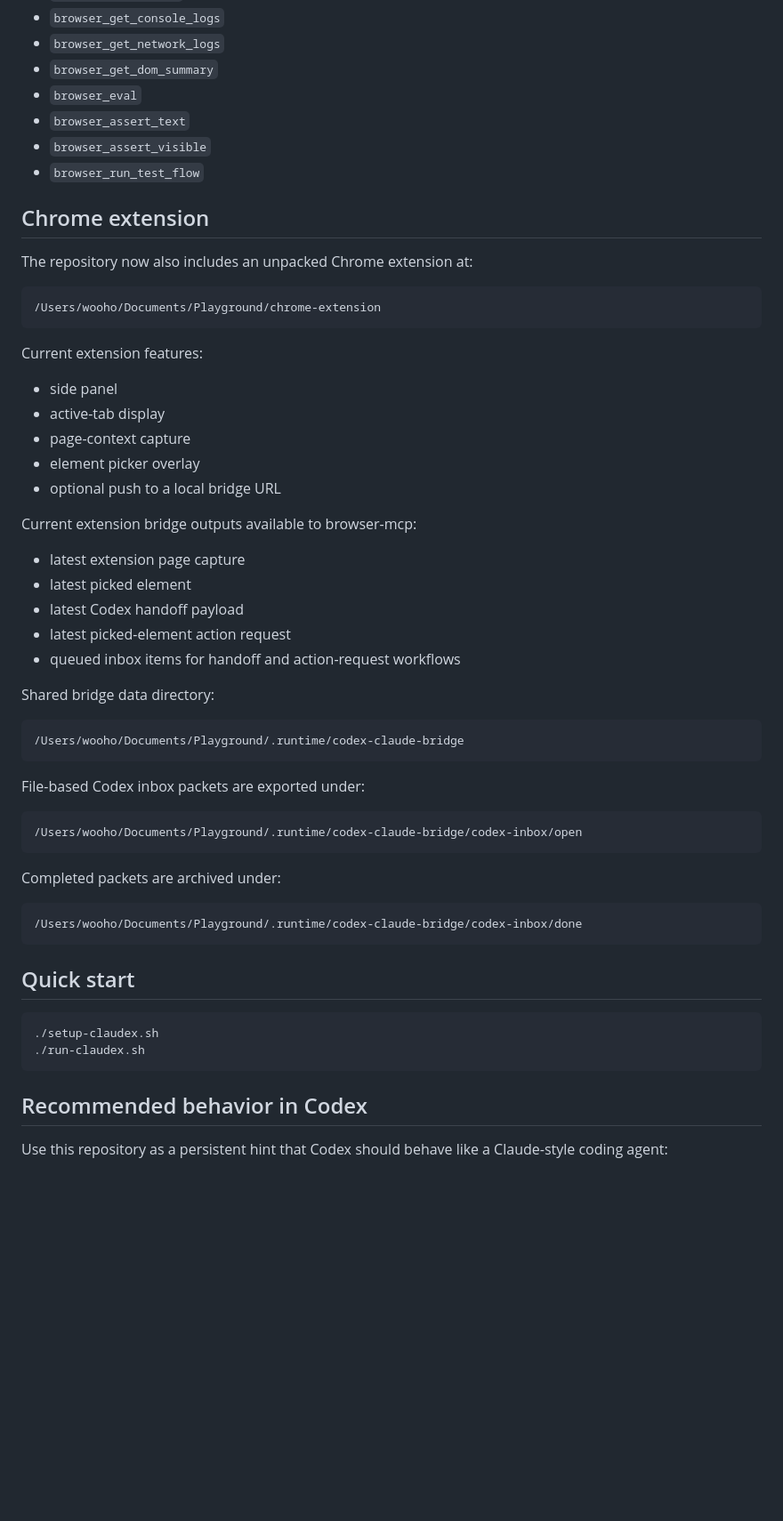
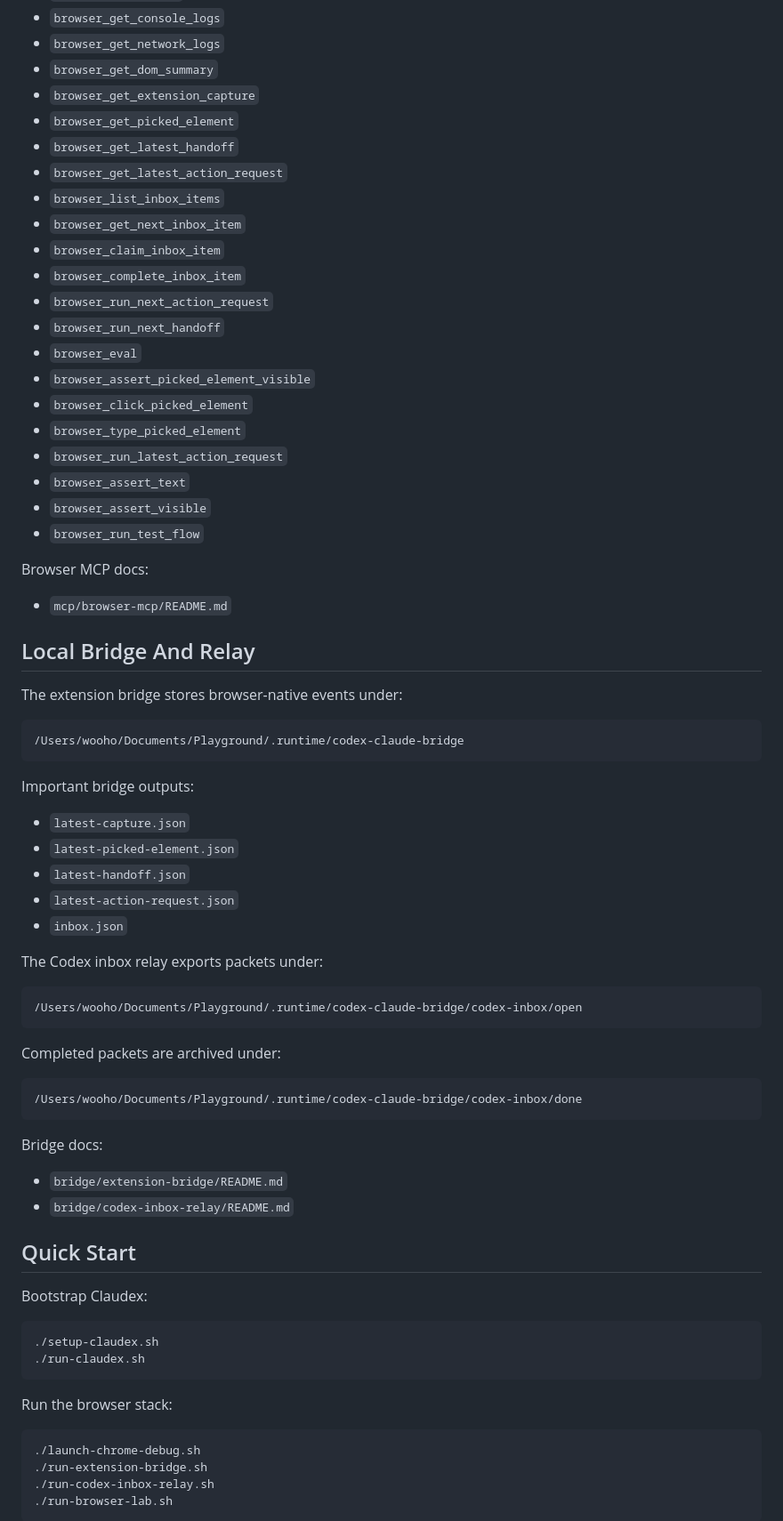
Before and after one commit to woohoyang-oss/codex-claude-bridge, a Markdown page: README.md, the part around one of its changes. Shown at 89% size. Rendered like a GitHub page; blank space fills up the shorter version.

Commit message:
Refresh main README with browser stack details

````diff
--- a/README.md
+++ b/README.md
@@ -70,42 +116,46 @@ Current tool surface:
 - `browser_get_console_logs`
 - `browser_get_network_logs`
 - `browser_get_dom_summary`
+- `browser_get_extension_capture`
+- `browser_get_picked_element`
+- `browser_get_latest_handoff`
+- `browser_get_latest_action_request`
+- `browser_list_inbox_items`
+- `browser_get_next_inbox_item`
+- `browser_claim_inbox_item`
+- `browser_complete_inbox_item`
+- `browser_run_next_action_request`
+- `browser_run_next_handoff`
 - `browser_eval`
+- `browser_assert_picked_element_visible`
+- `browser_click_picked_element`
+- `browser_type_picked_element`
+- `browser_run_latest_action_request`
 - `browser_assert_text`
 - `browser_assert_visible`
 - `browser_run_test_flow`
 
-## Chrome extension
+Browser MCP docs:
 
-The repository now also includes an unpacked Chrome extension at:
+- `mcp/browser-mcp/README.md`
 
-```bash
-/Users/wooho/Documents/Playground/chrome-extension
-```
+## Local Bridge And Relay
 
-Current extension features:
-
-- side panel
-- active-tab display
-- page-context capture
-- element picker overlay
-- optional push to a local bridge URL
-
-Current extension bridge outputs available to browser-mcp:
-
-- latest extension page capture
-- latest picked element
-- latest Codex handoff payload
-- latest picked-element action request
-- queued inbox items for handoff and action-request workflows
-
-Shared bridge data directory:
+The extension bridge stores browser-native events under:
 
 ```text
 /Users/wooho/Documents/Playground/.runtime/codex-claude-bridge
 ```
 
-File-based Codex inbox packets are exported under:
+Important bridge outputs:
+
+- `latest-capture.json`
+- `latest-picked-element.json`
+- `latest-handoff.json`
+- `latest-action-request.json`
+- `inbox.json`
+
+The Codex inbox relay exports packets under:
 
 ```text
 /Users/wooho/Documents/Playground/.runtime/codex-claude-bridge/codex-inbox/open
@@ -117,14 +167,26 @@ Completed packets are archived under:
 /Users/wooho/Documents/Playground/.runtime/codex-claude-bridge/codex-inbox/done
 ```
 
-## Quick start
+Bridge docs:
+
+- `bridge/extension-bridge/README.md`
+- `bridge/codex-inbox-relay/README.md`
+
+## Quick Start
+
+Bootstrap Claudex:
 
 ```bash
 ./setup-claudex.sh
 ./run-claudex.sh
 ```
 
-## Recommended behavior in Codex
+Run the browser stack:
 
-Use this repository as a persistent hint that Codex should behave like a Claude-style coding agent:
+```bash
+./launch-chrome-debug.sh
+./run-extension-bridge.sh
+./run-codex-inbox-relay.sh
+./run-browser-lab.sh
+```
 
````
Also changed, not shown: other parts of README.md (+141 -53 lines).
